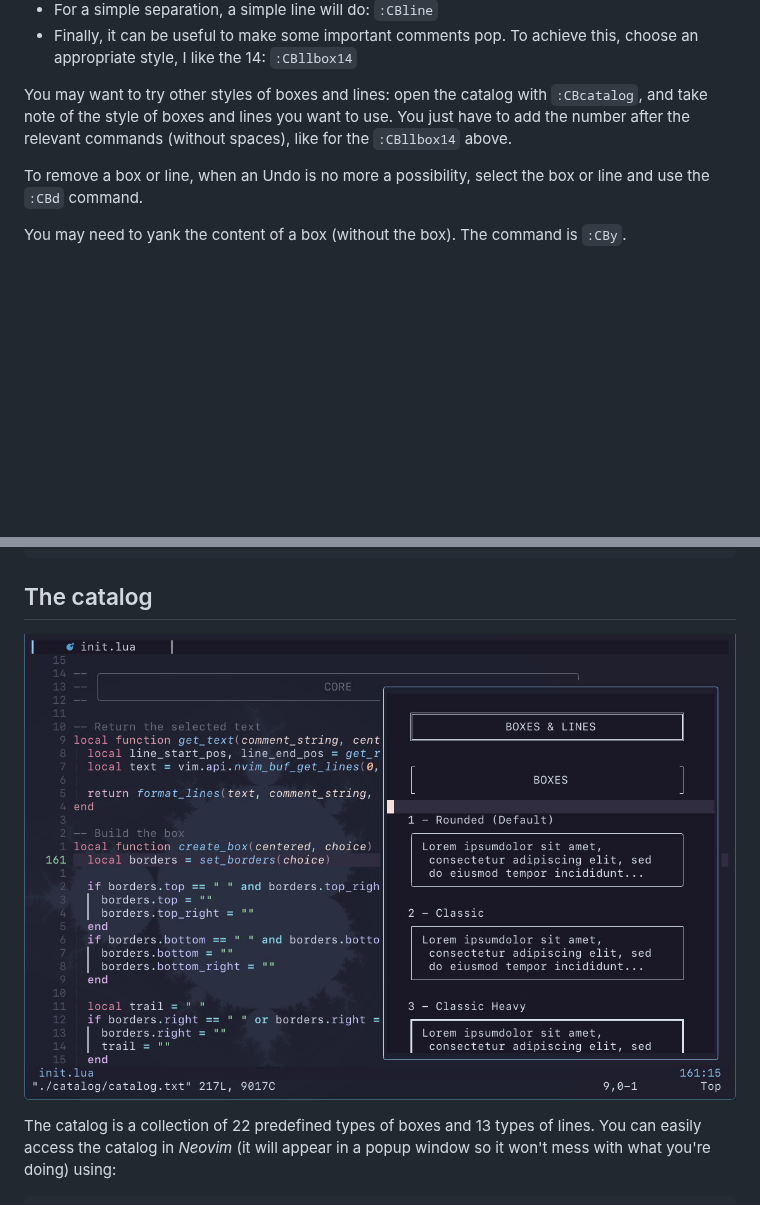
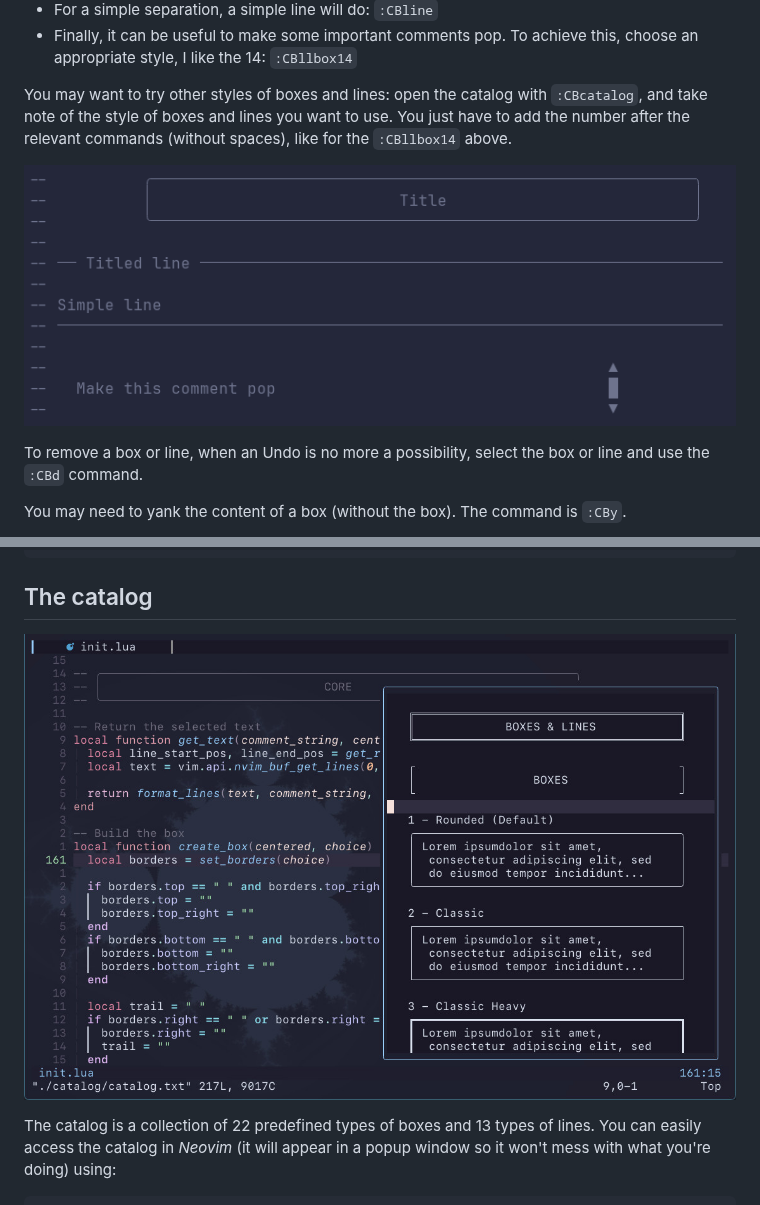
Before and after one commit to LudoPinelli/comment-box.nvim, a Markdown page: README.md, 2 parts joined by grey strips. Rendered like a GitHub page; pictures changed too: imgs/cb-quickstart.png (added); blank space fills up the shorter version.

```diff
--- a/README.md
+++ b/README.md
@@ -58,6 +58,8 @@ If the plugin has tons of commands, you'll most likely need 3 or 4 at most on a
 
 You may want to try other styles of boxes and lines: open the catalog with `:CBcatalog`, and take note of the style of boxes and lines you want to use. You just have to add the number after the relevant commands (without spaces), like for the `:CBllbox14` above.
 
+![nomenclature](./imgs/cb-quickstart.png?raw=true)
+
 To remove a box or line, when an Undo is no more a possibility, select the box or line and use the `:CBd` command.
 
 You may need to yank the content of a box (without the box). The command is `:CBy`.
@@ -309,7 +311,7 @@ keymap({ "n", "v" }, "<Leader>cd", "<Cmd>CBd<CR>", opts)
 
 ## The catalog
 
-![The catalog](./imgs/bc-catalog.jpg?raw=true)
+![The catalog](./imgs/cb-catalog.jpg?raw=true)
 
 The catalog is a collection of 22 predefined types of boxes and 13 types of lines.
 You can easily access the catalog in _Neovim_ (it will appear in a popup window so it won't mess with what you're doing) using:
```
Also changed, not shown: other parts of README.md (+4 -4 lines), imgs/bc-title.jpg (deleted), imgs/cb-blankines.jpg (renamed from imgs/bc-blanklines.jpg), imgs/cb-catalog.jpg (renamed from imgs/bc-catalog.jpg), imgs/cb-nomenclature.png (added), imgs/cb-title.png (added).
